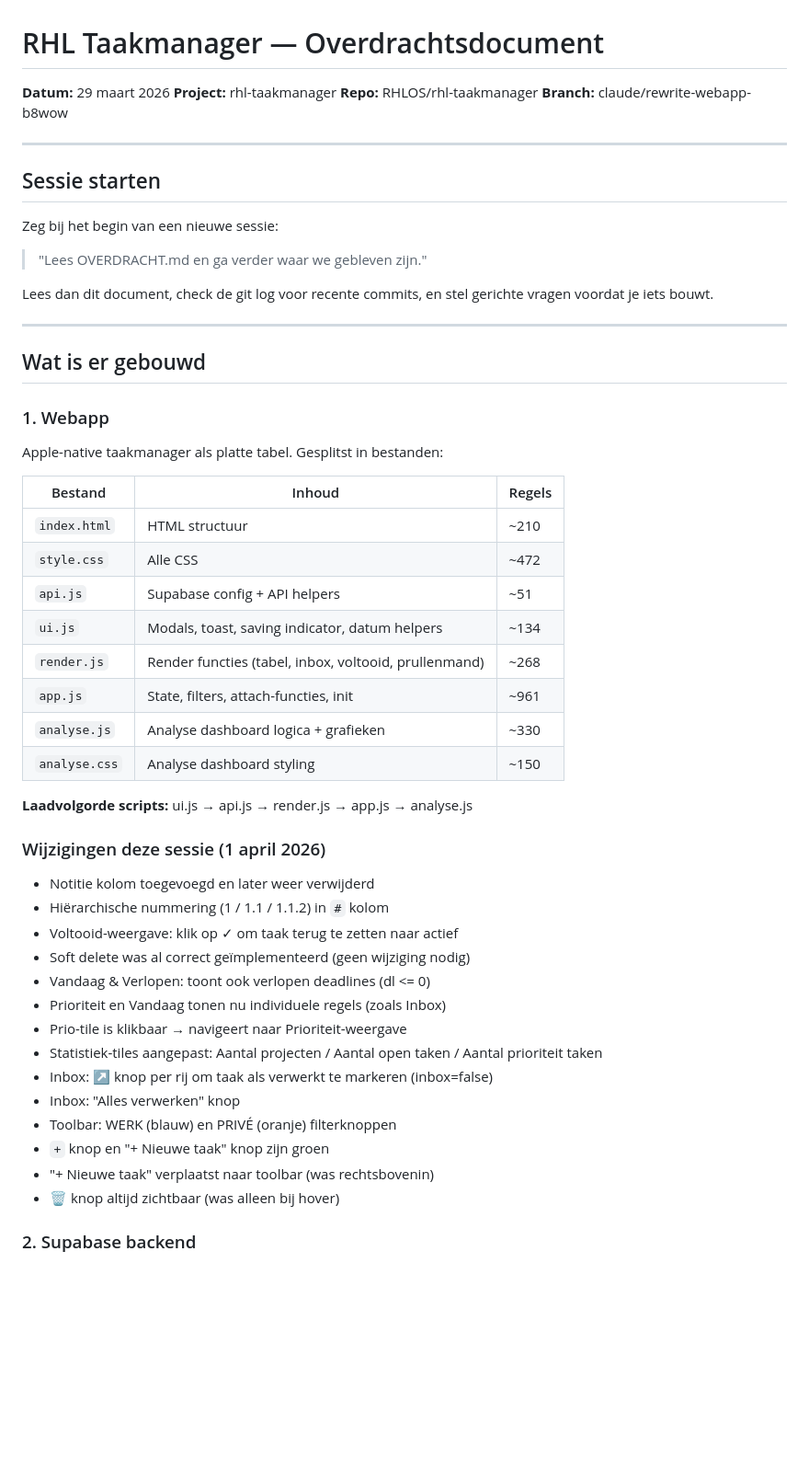
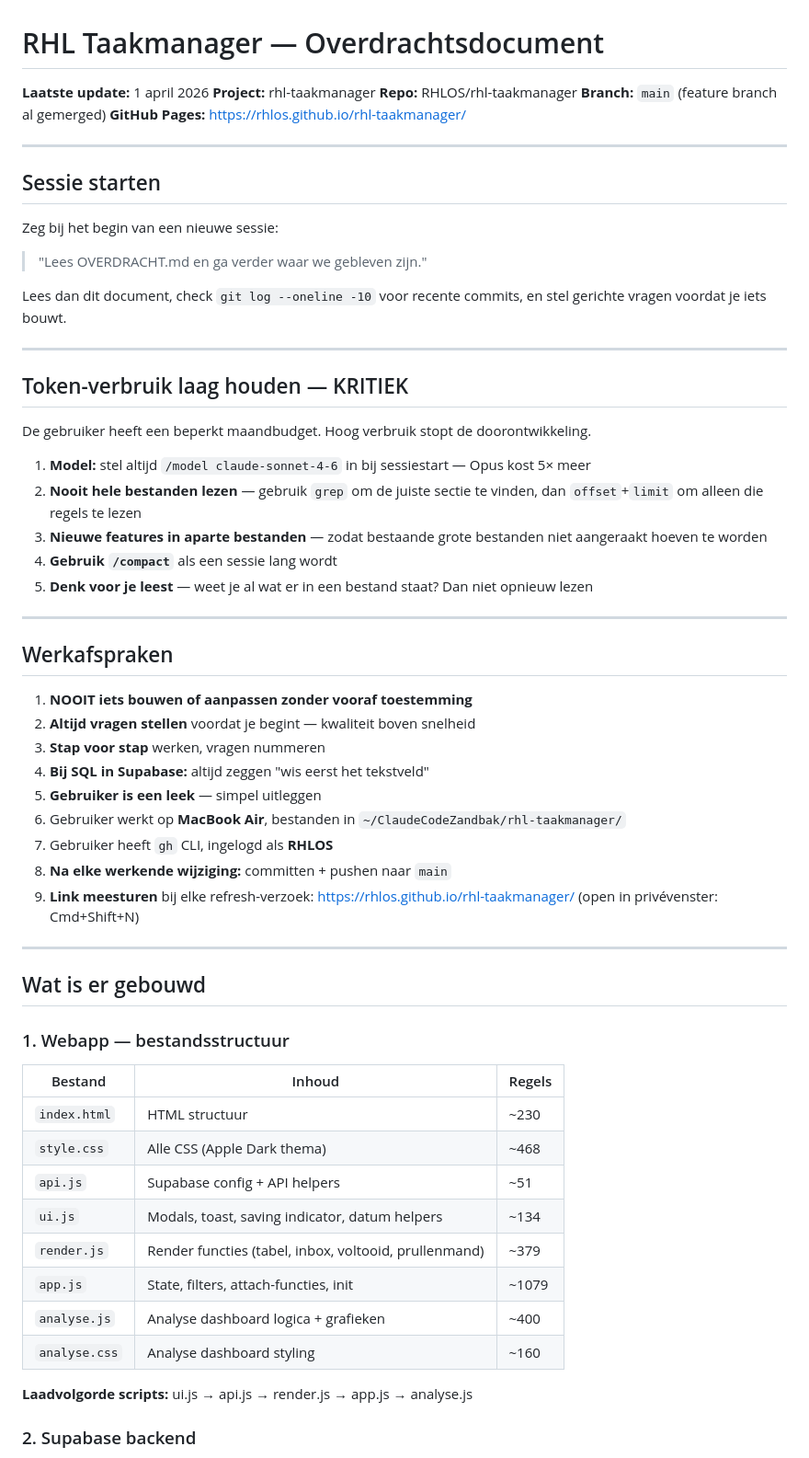
Before and after one commit to RHLOS/rhl-taakmanager, a Markdown page: OVERDRACHT.md, the part around one of its changes. Shown at 92% size. GitHub-like rendering; blank space fills up the shorter version.

```diff
--- a/OVERDRACHT.md
+++ b/OVERDRACHT.md
@@ -1,9 +1,10 @@
 # RHL Taakmanager — Overdrachtsdocument
 
-**Datum:** 29 maart 2026
+**Laatste update:** 1 april 2026
 **Project:** rhl-taakmanager
 **Repo:** RHLOS/rhl-taakmanager
-**Branch:** claude/rewrite-webapp-b8wow
+**Branch:** `main` (feature branch al gemerged)
+**GitHub Pages:** https://rhlos.github.io/rhl-taakmanager/
 
 ---
 
@@ -12,44 +13,52 @@
 Zeg bij het begin van een nieuwe sessie:
 > "Lees OVERDRACHT.md en ga verder waar we gebleven zijn."
 
-Lees dan dit document, check de git log voor recente commits, en stel gerichte vragen voordat je iets bouwt.
+Lees dan dit document, check `git log --oneline -10` voor recente commits, en stel gerichte vragen voordat je iets bouwt.
+
+---
+
+## Token-verbruik laag houden — KRITIEK
+
+De gebruiker heeft een beperkt maandbudget. Hoog verbruik stopt de doorontwikkeling.
+
+1. **Model:** stel altijd `/model claude-sonnet-4-6` in bij sessiestart — Opus kost 5× meer
+2. **Nooit hele bestanden lezen** — gebruik `grep` om de juiste sectie te vinden, dan `offset`+`limit` om alleen die regels te lezen
+3. **Nieuwe features in aparte bestanden** — zodat bestaande grote bestanden niet aangeraakt hoeven te worden
+4. **Gebruik `/compact`** als een sessie lang wordt
+5. **Denk voor je leest** — weet je al wat er in een bestand staat? Dan niet opnieuw lezen
+
+---
+
+## Werkafspraken
+
+1. **NOOIT iets bouwen of aanpassen zonder vooraf toestemming**
+2. **Altijd vragen stellen** voordat je begint — kwaliteit boven snelheid
+3. **Stap voor stap** werken, vragen nummeren
+4. **Bij SQL in Supabase:** altijd zeggen "wis eerst het tekstveld"
+5. **Gebruiker is een leek** — simpel uitleggen
+6. Gebruiker werkt op **MacBook Air**, bestanden in `~/ClaudeCodeZandbak/rhl-taakmanager/`
+7. Gebruiker heeft `gh` CLI, ingelogd als **RHLOS**
+8. **Na elke werkende wijziging:** committen + pushen naar `main`
+9. **Link meesturen** bij elke refresh-verzoek: https://rhlos.github.io/rhl-taakmanager/ (open in privévenster: Cmd+Shift+N)
 
 ---
 
 ## Wat is er gebouwd
 
-### 1. Webapp
-
-Apple-native taakmanager als platte tabel. Gesplitst in bestanden:
+### 1. Webapp — bestandsstructuur
 
 | Bestand | Inhoud | Regels |
 |---------|--------|--------|
-| `index.html` | HTML structuur | ~210 |
-| `style.css` | Alle CSS | ~472 |
+| `index.html` | HTML structuur | ~230 |
+| `style.css` | Alle CSS (Apple Dark thema) | ~468 |
 | `api.js` | Supabase config + API helpers | ~51 |
 | `ui.js` | Modals, toast, saving indicator, datum helpers | ~134 |
-| `render.js` | Render functies (tabel, inbox, voltooid, prullenmand) | ~268 |
-| `app.js` | State, filters, attach-functies, init | ~961 |
-| `analyse.js` | Analyse dashboard logica + grafieken | ~330 |
-| `analyse.css` | Analyse dashboard styling | ~150 |
+| `render.js` | Render functies (tabel, inbox, voltooid, prullenmand) | ~379 |
+| `app.js` | State, filters, attach-functies, init | ~1079 |
+| `analyse.js` | Analyse dashboard logica + grafieken | ~400 |
+| `analyse.css` | Analyse dashboard styling | ~160 |
 
 **Laadvolgorde scripts:** ui.js → api.js → render.js → app.js → analyse.js
-
-### Wijzigingen deze sessie (1 april 2026)
-- Notitie kolom toegevoegd en later weer verwijderd
-- Hiërarchische nummering (1 / 1.1 / 1.1.2) in `#` kolom
-- Voltooid-weergave: klik op ✓ om taak terug te zetten naar actief
-- Soft delete was al correct geïmplementeerd (geen wijziging nodig)
-- Vandaag & Verlopen: toont ook verlopen deadlines (dl <= 0)
-- Prioriteit en Vandaag tonen nu individuele regels (zoals Inbox)
-- Prio-tile is klikbaar → navigeert naar Prioriteit-weergave
-- Statistiek-tiles aangepast: Aantal projecten / Aantal open taken / Aantal prioriteit taken
-- Inbox: ↗ knop per rij om taak als verwerkt te markeren (inbox=false)
-- Inbox: "Alles verwerken" knop
-- Toolbar: WERK (blauw) en PRIVÉ (oranje) filterknoppen
-- `+` knop en "+ Nieuwe taak" knop zijn groen
-- "+ Nieuwe taak" verplaatst naar toolbar (was rechtsbovenin)
-- 🗑 knop altijd zichtbaar (was alleen bij hover)
 
 ### 2. Supabase backend
 
```
Also changed, not shown: other parts of OVERDRACHT.md (+67 -55 lines).
